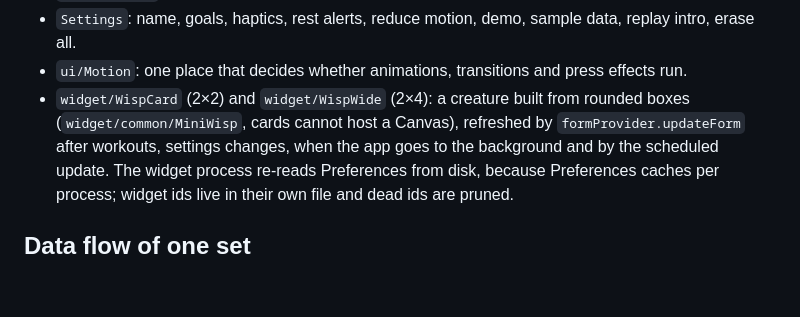
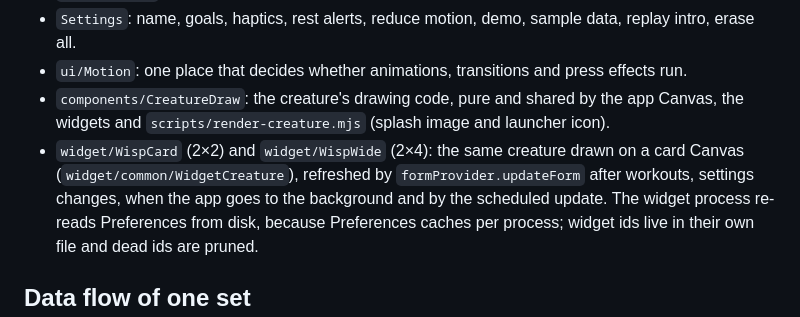
Before and after one commit to BOT-K4CP3R/wisp-gym, a Markdown page: docs/ARCHITECTURE.md, the part around the change. Drawn GitHub-style; blank space fills up the shorter version.

```diff
--- a/docs/ARCHITECTURE.md
+++ b/docs/ARCHITECTURE.md
@@ -60,8 +60,10 @@ Each adapter degrades gracefully: no sensor → clear message; no vibrator → s
 - `InsightsView`: every number behind the creature's state (explainability) and how the app works.
 - `Settings`: name, goals, haptics, rest alerts, reduce motion, demo, sample data, replay intro, erase all.
 - `ui/Motion`: one place that decides whether animations, transitions and press effects run.
-- `widget/WispCard` (2×2) and `widget/WispWide` (2×4): a creature built from rounded boxes (`widget/common/MiniWisp`,
-  cards cannot host a Canvas), refreshed by `formProvider.updateForm` after workouts, settings changes, when the app
+- `components/CreatureDraw`: the creature's drawing code, pure and shared by the app Canvas, the widgets and
+  `scripts/render-creature.mjs` (splash image and launcher icon).
+- `widget/WispCard` (2×2) and `widget/WispWide` (2×4): the same creature drawn on a card Canvas
+  (`widget/common/WidgetCreature`), refreshed by `formProvider.updateForm` after workouts, settings changes, when the app
   goes to the background and by the scheduled update. The widget process re-reads Preferences from disk, because
   Preferences caches per process; widget ids live in their own file and dead ids are pruned.
 
```
Also changed, not shown: README.md (+1 -1 lines), docs/app-icon.png, 14 other files.
